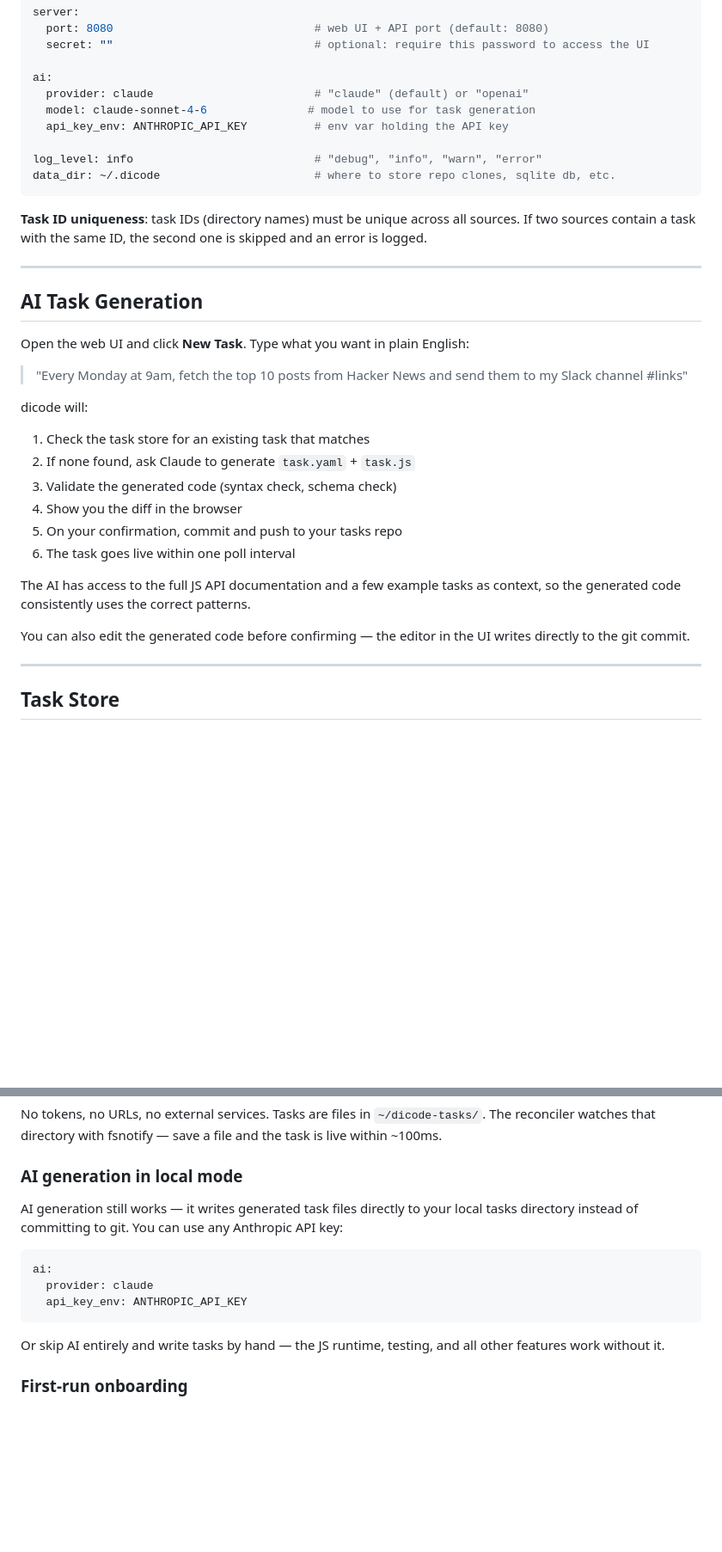
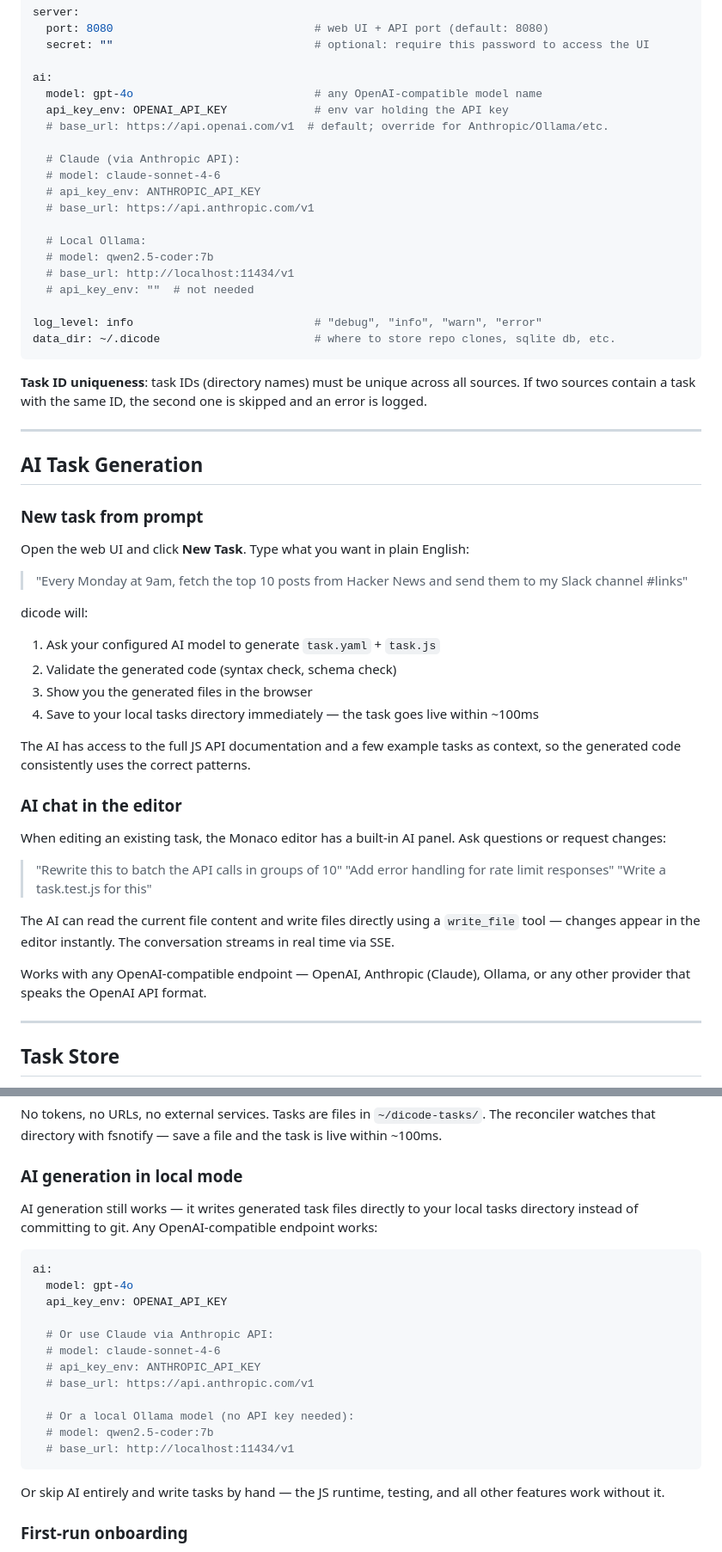
Before and after one commit to dicode-ayo/dicode-core, a Markdown page: README.md, 2 parts joined by grey strips. Shown at 86% size. Rendered like a GitHub page; blank space fills up the shorter version.

````diff
--- a/README.md
+++ b/README.md
@@ -408,9 +408,19 @@ server:
   secret: ""                              # optional: require this password to access the UI
 
 ai:
-  provider: claude                        # "claude" (default) or "openai"
-  model: claude-sonnet-4-6               # model to use for task generation
-  api_key_env: ANTHROPIC_API_KEY          # env var holding the API key
+  model: gpt-4o                           # any OpenAI-compatible model name
+  api_key_env: OPENAI_API_KEY             # env var holding the API key
+  # base_url: https://api.openai.com/v1  # default; override for Anthropic/Ollama/etc.
+
+  # Claude (via Anthropic API):
+  # model: claude-sonnet-4-6
+  # api_key_env: ANTHROPIC_API_KEY
+  # base_url: https://api.anthropic.com/v1
+
+  # Local Ollama:
+  # model: qwen2.5-coder:7b
+  # base_url: http://localhost:11434/v1
+  # api_key_env: ""  # not needed
 
 log_level: info                           # "debug", "info", "warn", "error"
 data_dir: ~/.dicode                       # where to store repo clones, sqlite db, etc.
@@ -422,22 +432,32 @@ data_dir: ~/.dicode                       # where to store repo clones, sqlite d
 
 ## AI Task Generation
 
+### New task from prompt
+
 Open the web UI and click **New Task**. Type what you want in plain English:
 
 > "Every Monday at 9am, fetch the top 10 posts from Hacker News and send them to my Slack channel #links"
 
 dicode will:
 
-1. Check the task store for an existing task that matches
-2. If none found, ask Claude to generate `task.yaml` + `task.js`
-3. Validate the generated code (syntax check, schema check)
-4. Show you the diff in the browser
-5. On your confirmation, commit and push to your tasks repo
-6. The task goes live within one poll interval
+1. Ask your configured AI model to generate `task.yaml` + `task.js`
+2. Validate the generated code (syntax check, schema check)
+3. Show you the generated files in the browser
+4. Save to your local tasks directory immediately — the task goes live within ~100ms
 
 The AI has access to the full JS API documentation and a few example tasks as context, so the generated code consistently uses the correct patterns.
 
-You can also edit the generated code before confirming — the editor in the UI writes directly to the git commit.
+### AI chat in the editor
+
+When editing an existing task, the Monaco editor has a built-in AI panel. Ask questions or request changes:
+
+> "Rewrite this to batch the API calls in groups of 10"
+> "Add error handling for rate limit responses"
+> "Write a task.test.js for this"
+
+The AI can read the current file content and write files directly using a `write_file` tool — changes appear in the editor instantly. The conversation streams in real time via SSE.
+
+Works with any OpenAI-compatible endpoint — OpenAI, Anthropic (Claude), Ollama, or any other provider that speaks the OpenAI API format.
 
 ---
 
@@ -513,12 +533,21 @@ No tokens, no URLs, no external services. Tasks are files in `~/dicode-tasks/`.
 
 ### AI generation in local mode
 
-AI generation still works — it writes generated task files directly to your local tasks directory instead of committing to git. You can use any Anthropic API key:
+AI generation still works — it writes generated task files directly to your local tasks directory instead of committing to git. Any OpenAI-compatible endpoint works:
 
 ```yaml
 ai:
-  provider: claude
-  api_key_env: ANTHROPIC_API_KEY
+  model: gpt-4o
+  api_key_env: OPENAI_API_KEY
+
+  # Or use Claude via Anthropic API:
+  # model: claude-sonnet-4-6
+  # api_key_env: ANTHROPIC_API_KEY
+  # base_url: https://api.anthropic.com/v1
+
+  # Or a local Ollama model (no API key needed):
+  # model: qwen2.5-coder:7b
+  # base_url: http://localhost:11434/v1
 ```
 
 Or skip AI entirely and write tasks by hand — the JS runtime, testing, and all other features work without it.
````
Also changed, not shown: other parts of README.md (+2 -2 lines), docs/implementation-plan.md (+59 -29 lines), plan.md (+19 -16 lines).
